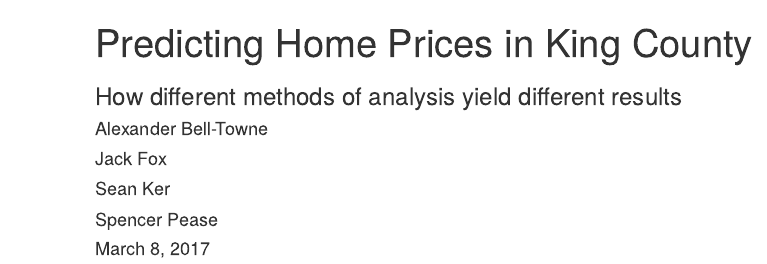
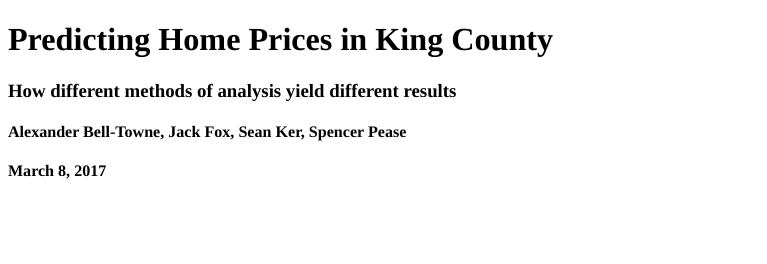
Before and after one commit to alexbbt/info370final, an R Markdown document (report.Rmd): the page in a window 1100 px wide, from its top. Rendered offline with R 4.5, knitr and Pandoc, with nearby package versions.

Commit message:
Change `report.Rmd` from 'html_notebook' to 'html_document'
Also removed the formatting of the html file so that it would
render properly in a shiny app

````diff
--- a/report.Rmd
+++ b/report.Rmd
@@ -1,13 +1,11 @@
 ---
 title: "Predicting Home Prices in King County"
 subtitle: "How different methods of analysis yield different results"
-author:
-- "Alexander Bell-Towne"
-- "Jack Fox"
-- "Sean Ker"
-- "Spencer Pease"
+author: "Alexander Bell-Towne, Jack Fox, Sean Ker, Spencer Pease"
 date: "March 8, 2017"
-output: html_notebook
+output:
+    html_document:
+        theme: null
 ---
 
 ```{r setup, include=FALSE}
````
Also changed, not shown: report.html (added), report.nb.html (deleted), report.Rmd (2 more changed lines).
